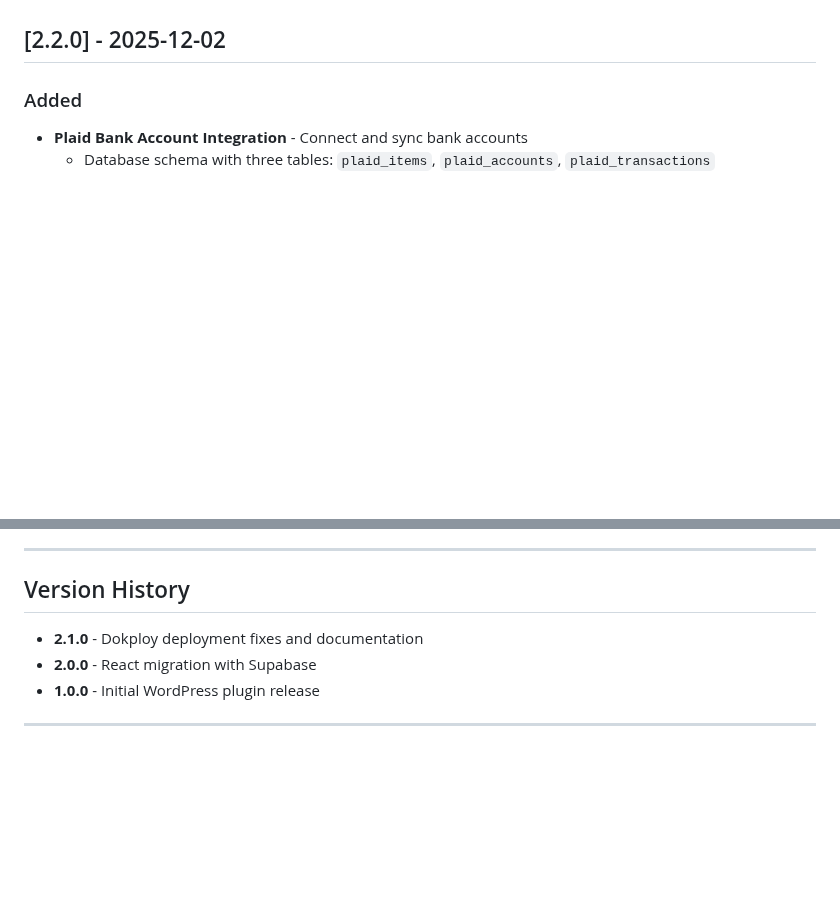
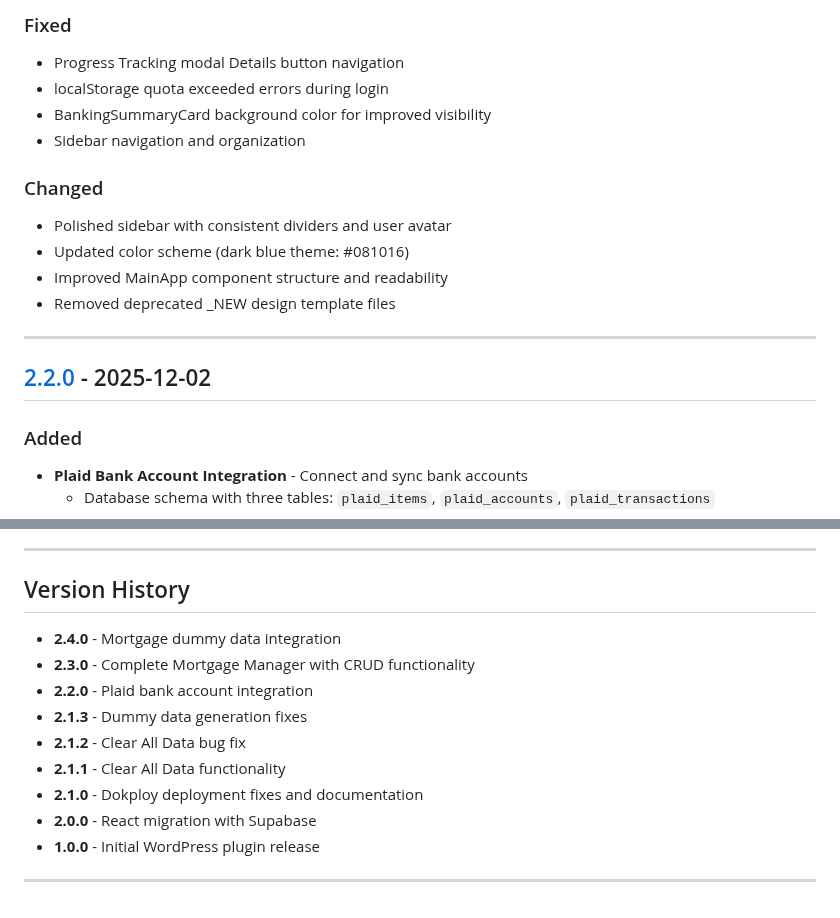
Before and after one commit to oxfordpierpont/Budgetura, a Markdown page: CHANGELOG.md, 2 parts joined by grey strips. Rendered like a GitHub page; blank space fills up the shorter version.

```diff
--- a/CHANGELOG.md
+++ b/CHANGELOG.md
@@ -7,3 +63,16 @@ and this project adheres to [Semantic Versioning](https://semver.org/spec/v2.0.0
+### Fixed
+- Progress Tracking modal Details button navigation
+- localStorage quota exceeded errors during login
+- BankingSummaryCard background color for improved visibility
+- Sidebar navigation and organization
+
+### Changed
+- Polished sidebar with consistent dividers and user avatar
+- Updated color scheme (dark blue theme: #081016)
+- Improved MainApp component structure and readability
+- Removed deprecated _NEW design template files
+
+---
 
 ## [2.2.0] - 2025-12-02
 
@@ -153,6 +222,12 @@ and this project adheres to [Semantic Versioning](https://semver.org/spec/v2.0.0
 
 ## Version History
 
+- **2.4.0** - Mortgage dummy data integration
+- **2.3.0** - Complete Mortgage Manager with CRUD functionality
+- **2.2.0** - Plaid bank account integration
+- **2.1.3** - Dummy data generation fixes
+- **2.1.2** - Clear All Data bug fix
+- **2.1.1** - Clear All Data functionality
 - **2.1.0** - Dokploy deployment fixes and documentation
 - **2.0.0** - React migration with Supabase
 - **1.0.0** - Initial WordPress plugin release
```
Also changed, not shown: other parts of CHANGELOG.md (+62 -0 lines).
